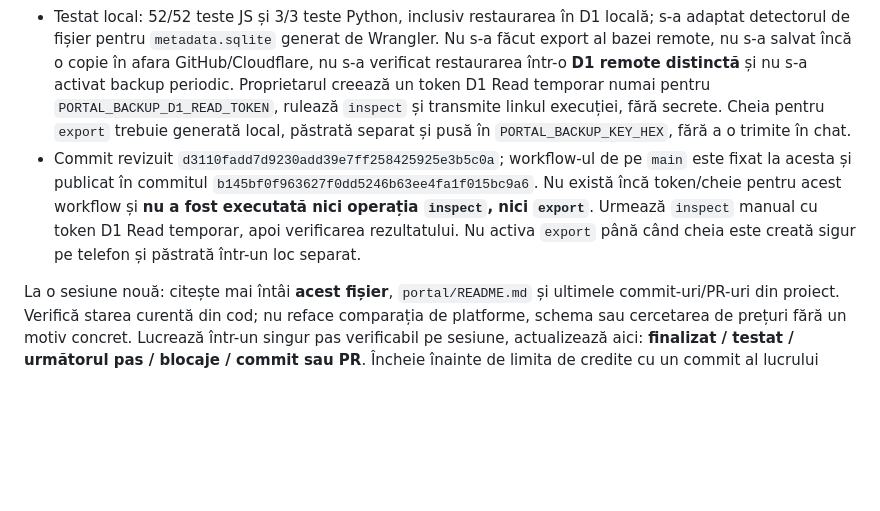
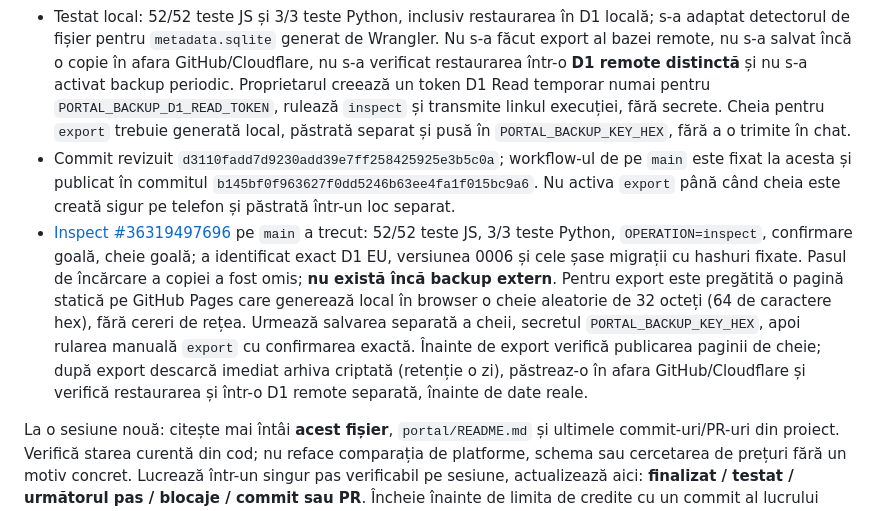
Before and after one commit to petruandines/cleaning-services, a Markdown page: docs/portal-v2-plan.md, the part around the change. GitHub-like rendering; blank space fills up the shorter version.

Commit message:
Checkpoint successful D1 inspect and next encrypted backup step

```diff
--- a/docs/portal-v2-plan.md
+++ b/docs/portal-v2-plan.md
@@ -81,7 +81,8 @@ Nu considerăm Time Travel drept backup extern. Prima livrare trebuie să includ
 
 - Pregătit workflow manual separat `portal-d1-encrypted-backup.yml`, cu `inspect` și `export`, verificări explicite pentru repository/main, cont, UUID/nume/jurisdicție EU, versiunea 0006 și hashurile celor șase migrații. Exportul cere confirmare textuală exactă și cheie de 32 octeți păstrată separat, în GitHub secret; se încarcă numai arhiva criptată, cu retenție de o zi. Înainte de export are loc verificarea identității și după export se verifică cheia și se restaurează într-o D1 **locală izolată**, cu teste SQLite de integritate și referințe. Baza remote sursă nu este modificată de workflow. Exportul D1 poate întrerupe temporar interogările; planifică execuția într-un interval liniștit.
 - Testat local: 52/52 teste JS și 3/3 teste Python, inclusiv restaurarea în D1 locală; s-a adaptat detectorul de fișier pentru `metadata.sqlite` generat de Wrangler. Nu s-a făcut export al bazei remote, nu s-a salvat încă o copie în afara GitHub/Cloudflare, nu s-a verificat restaurarea într-o **D1 remote distinctă** și nu s-a activat backup periodic. Proprietarul creează un token D1 Read temporar numai pentru `PORTAL_BACKUP_D1_READ_TOKEN`, rulează `inspect` și transmite linkul execuției, fără secrete. Cheia pentru `export` trebuie generată local, păstrată separat și pusă în `PORTAL_BACKUP_KEY_HEX`, fără a o trimite în chat.
-- Commit revizuit `d3110fadd7d9230add39e7ff258425925e3b5c0a`; workflow-ul de pe `main` este fixat la acesta și publicat în commitul `b145bf0f963627f0dd5246b63ee4fa1f015bc9a6`. Nu există încă token/cheie pentru acest workflow și **nu a fost executată nici operația `inspect`, nici `export`**. Urmează `inspect` manual cu token D1 Read temporar, apoi verificarea rezultatului. Nu activa `export` până când cheia este creată sigur pe telefon și păstrată într-un loc separat.
+- Commit revizuit `d3110fadd7d9230add39e7ff258425925e3b5c0a`; workflow-ul de pe `main` este fixat la acesta și publicat în commitul `b145bf0f963627f0dd5246b63ee4fa1f015bc9a6`. Nu activa `export` până când cheia este creată sigur pe telefon și păstrată într-un loc separat.
+- [Inspect #36319497696](https://github.com/petruandines/cleaning-services/actions/runs/36319497696) pe `main` a trecut: 52/52 teste JS, 3/3 teste Python, `OPERATION=inspect`, confirmare goală, cheie goală; a identificat exact D1 EU, versiunea 0006 și cele șase migrații cu hashuri fixate. Pasul de încărcare a copiei a fost omis; **nu există încă backup extern**. Pentru export este pregătită o pagină statică pe GitHub Pages care generează local în browser o cheie aleatorie de 32 octeți (64 de caractere hex), fără cereri de rețea. Urmează salvarea separată a cheii, secretul `PORTAL_BACKUP_KEY_HEX`, apoi rularea manuală `export` cu confirmarea exactă. Înainte de export verifică publicarea paginii de cheie; după export descarcă imediat arhiva criptată (retenție o zi), păstreaz-o în afara GitHub/Cloudflare și verifică restaurarea și într-o D1 remote separată, înainte de date reale.
 
 La o sesiune nouă: citește mai întâi **acest fișier**, `portal/README.md` și ultimele commit-uri/PR-uri din proiect. Verifică starea curentă din cod; nu reface comparația de platforme, schema sau cercetarea de prețuri fără un motiv concret. Lucrează într-un singur pas verificabil pe sesiune, actualizează aici: **finalizat / testat / următorul pas / blocaje / commit sau PR**. Încheie înainte de limita de credite cu un commit al lucrului valid și cu blocajele scrise clar. Nu trece la implementarea loginului sau la date reale pe baza unei presupuneri.
 
```
